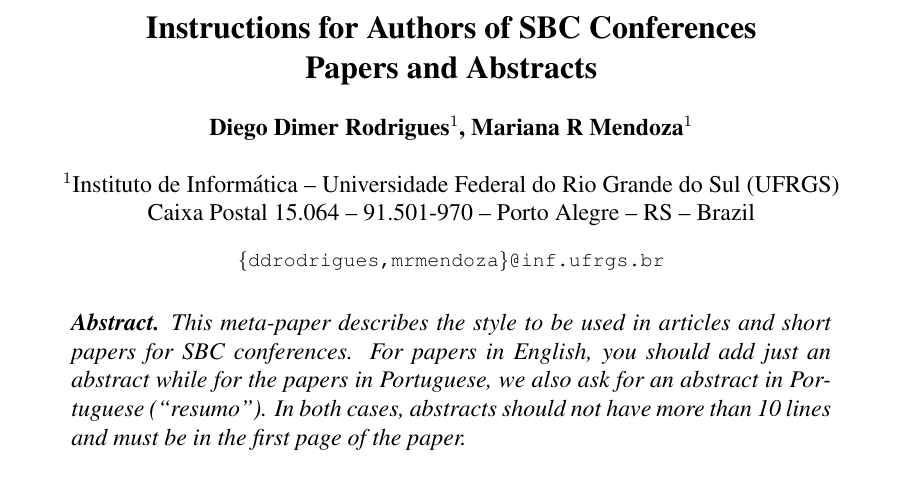
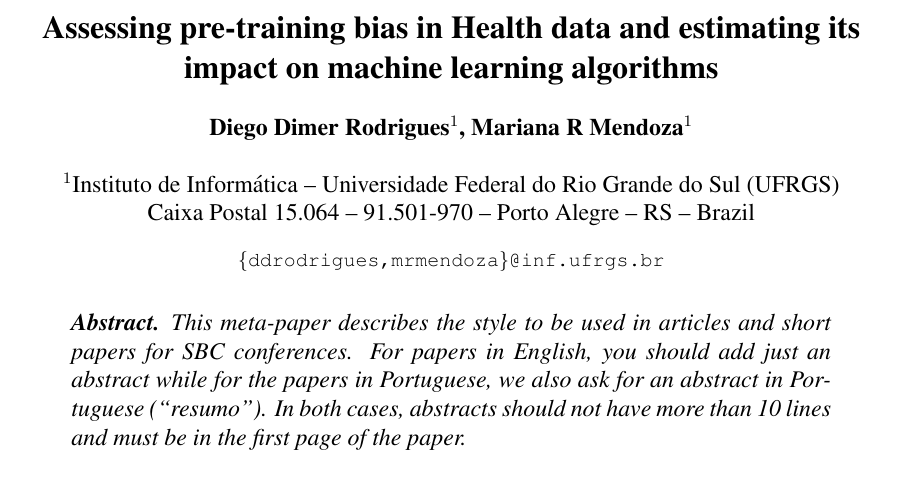
Before and after one commit to diegodimer/SBCAS2025, a LaTeX paper (article/main.tex): part of page 1 of 2, cut at the place of the change. Compiled offline with pdfLaTeX.

Commit message:
update article title

```diff
--- a/article/main.tex
+++ b/article/main.tex
@@ -28,7 +28,7 @@
 
 \sloppy
 
-\title{Instructions for Authors of SBC Conferences\\ Papers and Abstracts}
+\title{Assessing pre-training bias in Health data and estimating its impact on machine learning algorithms}
 
 \author{Diego Dimer Rodrigues\inst{1}, Mariana R Mendoza\inst{1}}
 
```
Also changed, not shown: article/main.pdf, 6 other files.
